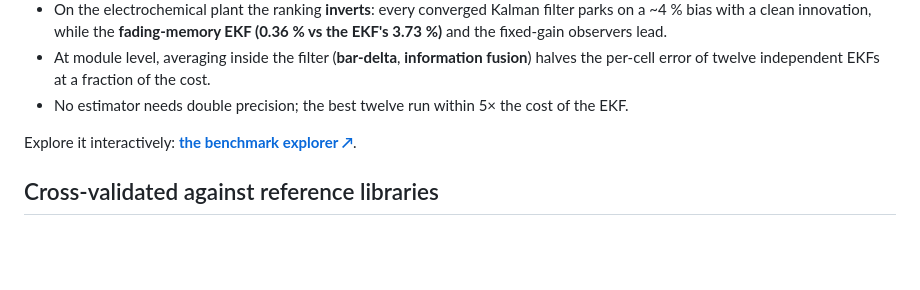
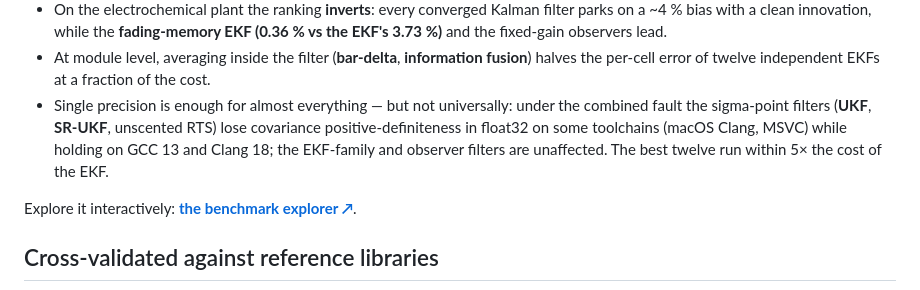
Before and after one commit to anilram30/estkit, a Markdown page: README.md, the part around the change. Drawn GitHub-style; blank space fills up the shorter version.

Commit message:
README: qualify the single-precision claim with the observed float32 sigma-point divergence

```diff
--- a/README.md
+++ b/README.md
@@ -107,7 +107,10 @@ instrumented flight produce the pack, state-of-health and attitude data sets —
 - The plain **EKF** fails the combined-fault scenario (**12.44 %**) by covariance collapse, while the **UKF** (1.19 %), the adaptive filters and moving-horizon estimation stay under ~1 %.
 - On the electrochemical plant the ranking **inverts**: every converged Kalman filter parks on a ~4 % bias with a clean innovation, while the **fading-memory EKF (0.36 % vs the EKF's 3.73 %)** and the fixed-gain observers lead.
 - At module level, averaging inside the filter (**bar-delta**, **information fusion**) halves the per-cell error of twelve independent EKFs at a fraction of the cost.
-- No estimator needs double precision; the best twelve run within 5× the cost of the EKF.
+- Single precision is enough for almost everything — but not universally: under the combined fault
+  the sigma-point filters (**UKF**, **SR-UKF**, unscented RTS) lose covariance positive-definiteness in
+  float32 on some toolchains (macOS Clang, MSVC) while holding on GCC 13 and Clang 18; the EKF-family
+  and observer filters are unaffected. The best twelve run within 5× the cost of the EKF.
 
 Explore it interactively: **[the benchmark explorer ↗](https://anilram30.github.io/estkit/benchmark.html)**.
 
```
